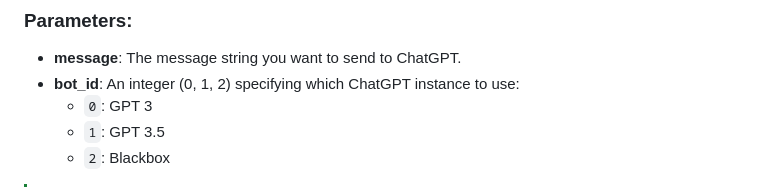
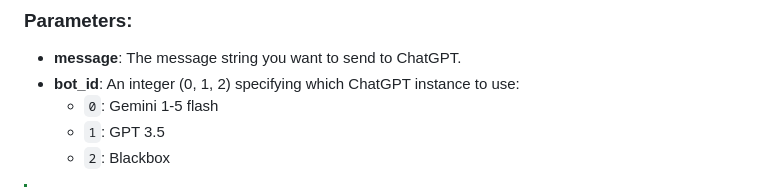
Before and after one commit to Qwez-source/GPT4Zero, a Markdown page: README.md, the part around the change. Drawn GitHub-style.

```diff
--- a/README.md
+++ b/README.md
@@ -39,7 +39,7 @@ print(CmdGpt_lib.ask(promt, bot_id=0))
 ### Parameters:
 - **message**: The message string you want to send to ChatGPT.
 - **bot_id**: An integer (0, 1, 2) specifying which ChatGPT instance to use:
-  - `0`: GPT 3
+  - `0`: Gemini 1-5 flash
   - `1`: GPT 3.5
   - `2`: Blackbox
 
```
